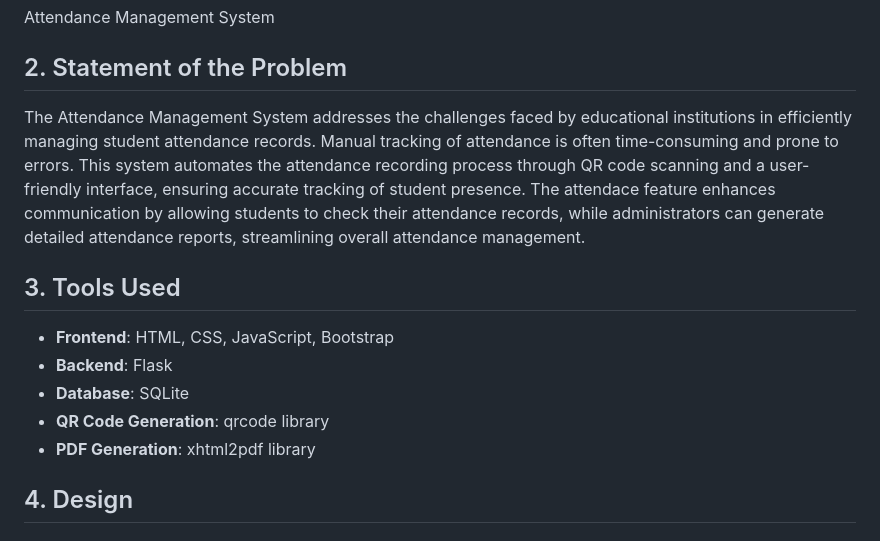
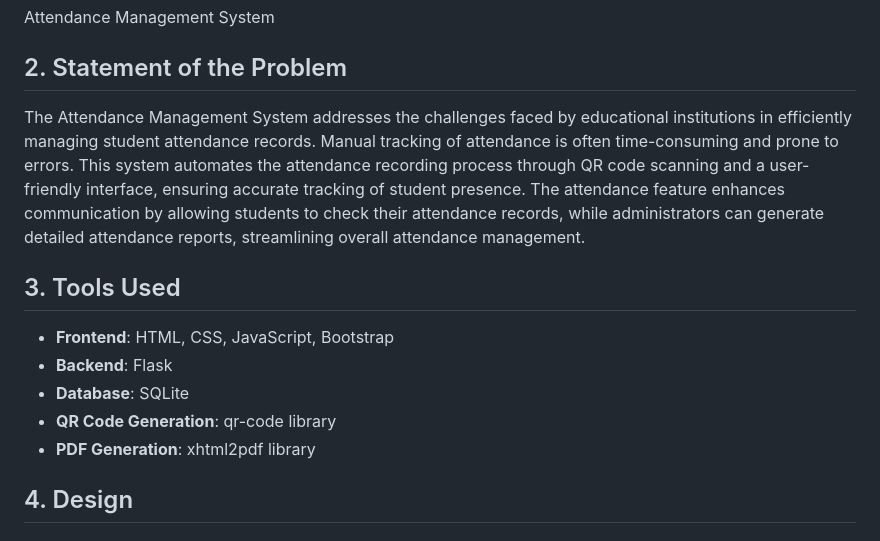
Before and after one commit to wyasyn/attendance-system, a Markdown page: report.md, the part around the change. GitHub-like rendering.

Commit message:
edited report

```diff
--- a/report.md
+++ b/report.md
@@ -6,14 +6,14 @@ Attendance Management System
 
 ## 2. Statement of the Problem
 
-The Attendance Management System addresses the challenges faced by educational institutions in efficiently managing student attendance records. Manual tracking of attendance is often time-consuming and prone to errors. This system automates the attendance recording process through QR code scanning and a user-friendly interface, ensuring accurate tracking of student presence. The attendace feature enhances communication by allowing students to check their attendance records, while administrators can generate detailed attendance reports, streamlining overall attendance management.
+The Attendance Management System addresses the challenges faced by educational institutions in efficiently managing student attendance records. Manual tracking of attendance is often time-consuming and prone to errors. This system automates the attendance recording process through QR code scanning and a user-friendly interface, ensuring accurate tracking of student presence. The attendance feature enhances communication by allowing students to check their attendance records, while administrators can generate detailed attendance reports, streamlining overall attendance management.
 
 ## 3. Tools Used
 
 - **Frontend**: HTML, CSS, JavaScript, Bootstrap
 - **Backend**: Flask
 - **Database**: SQLite
-- **QR Code Generation**: qrcode library
+- **QR Code Generation**: qr-code library
 - **PDF Generation**: xhtml2pdf library
 
 ## 4. Design
```
